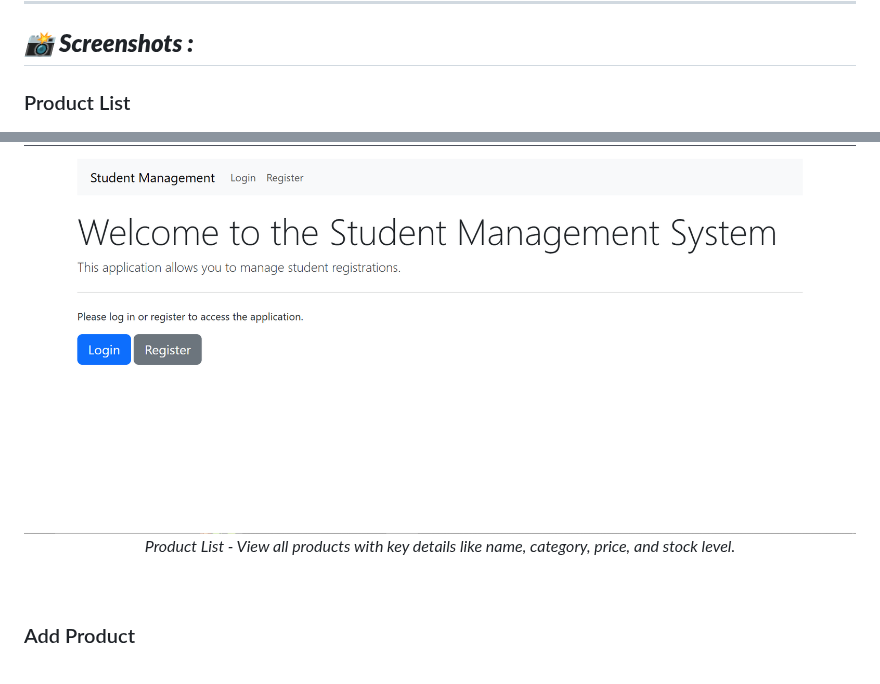
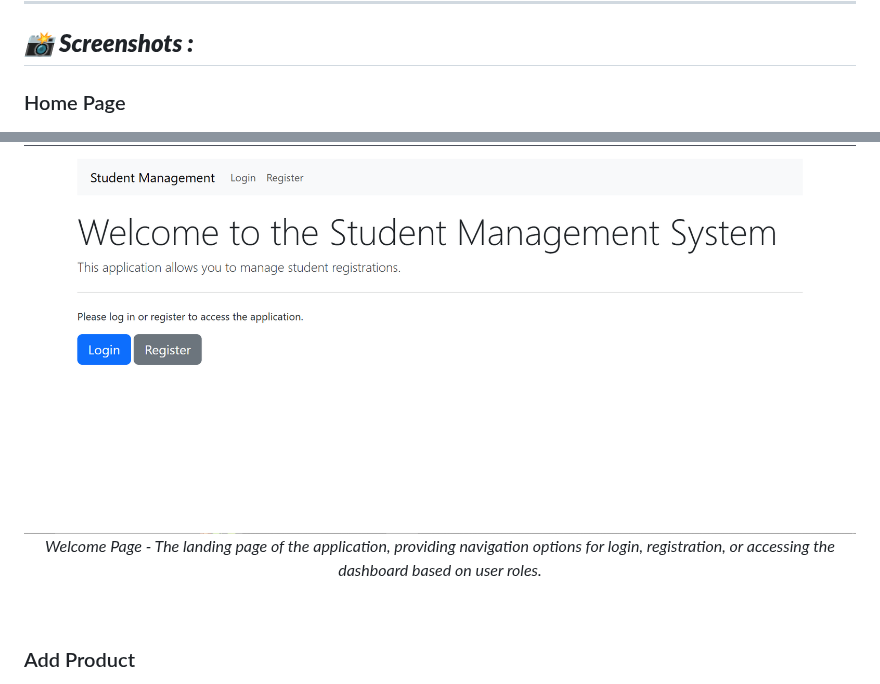
Before and after one commit to BouglaceMarouane/Student-Management-System, a Markdown page: README.md, 2 parts joined by grey strips. Rendered like a GitHub page.

```diff
--- a/README.md
+++ b/README.md
@@ -27,11 +27,11 @@ Built using **HTML**, **PHP**, **MySQL**, and **Bootstrap**, this project offers
 
 ## ***📸 Screenshots :***
 
-### Product List
+### Home Page
 <p align="center">
   <img src="https://github.com/BouglaceMarouane/Student-Management-System/blob/efbbaa183f052078a2f6c5dd8885242a579c9264/images/index.png" alt="image alt" />
   <br>
-  <em>Product List - View all products with key details like name, category, price, and stock level.</em>
+  <em>Welcome Page - The landing page of the application, providing navigation options for login, registration, or accessing the dashboard based on user roles.</em>
 </p><br>
 
 ### Add Product
```
